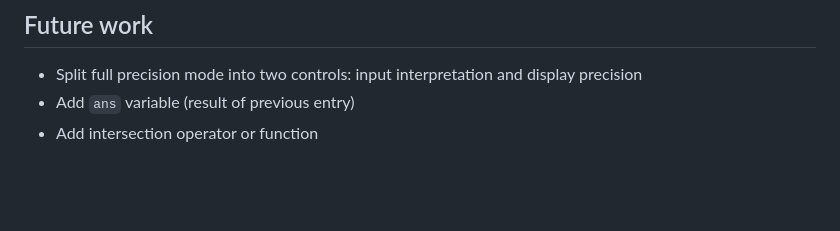
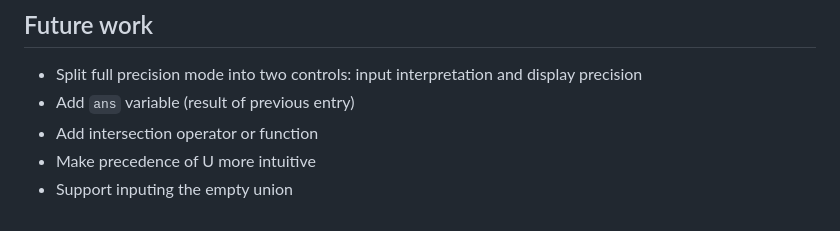
Before and after one commit to victorpoughon/interval-calculator, a Markdown page: doc.md, the part around the change. GitHub-like rendering; blank space fills up the shorter version.

Commit message:
add todo

```diff
--- a/doc.md
+++ b/doc.md
@@ -153,3 +153,5 @@ GitHub](https://github.com/sponsors/victorpoughon). Thank you&nbsp;❤️
 -   Split full precision mode into two controls: input interpretation and display precision
 -   Add `ans` variable (result of previous entry)
 -   Add intersection operator or function
+-   Make precedence of U more intuitive
+-   Support inputing the empty union
```
Also changed, not shown: README.md (+1 -0 lines).
